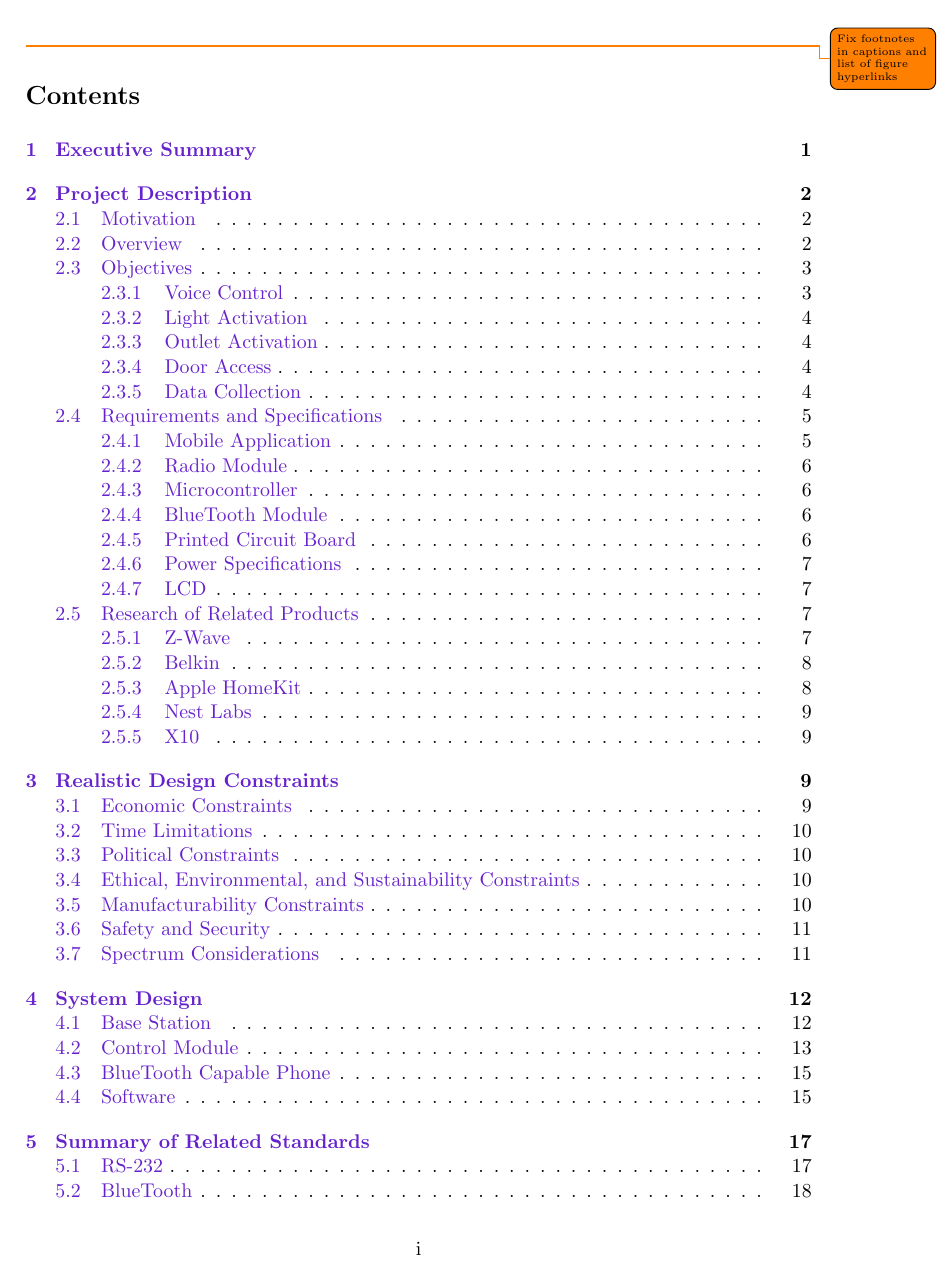
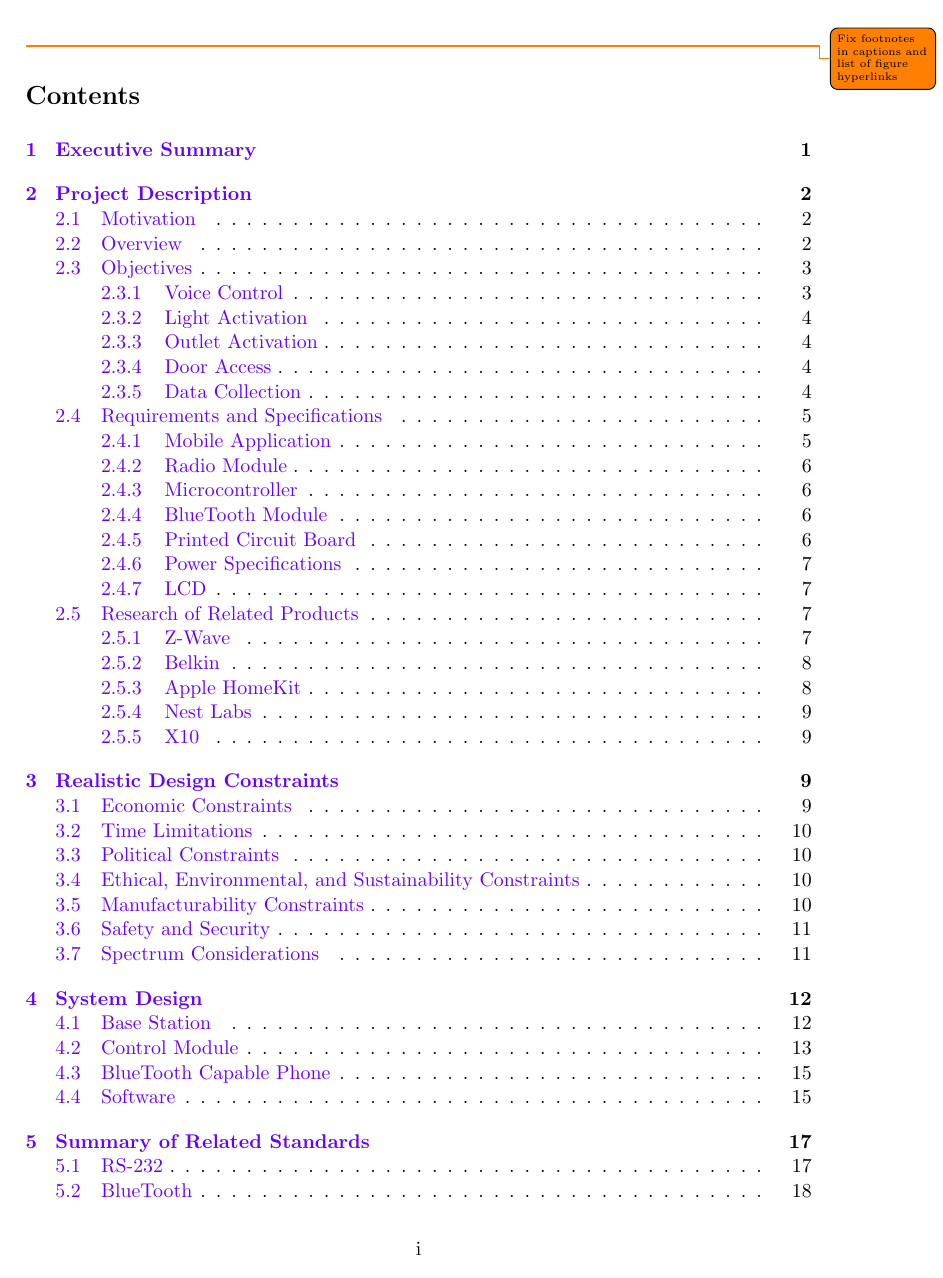
Before and after one commit to WHCS-UCF/SD2-report, a LaTeX document (whcs.tex, which reads section-heading.tex): page 2 of 98. Compiled offline with pdfLaTeX; a missing bibliography style is replaced by a similar one.

Commit message:
Adjust colors and new exported builds

```diff
--- a/section-heading.tex
+++ b/section-heading.tex
@@ -18,7 +18,7 @@
 \tikz[baseline,trim left=3.1cm,trim right=3cm] {
     \fill [white!95!black] (2.5cm,-1ex) rectangle (\textwidth+3.1cm,2.5ex);
     \node [
-        fill=whcs-accent!60!white,
+        fill=whcs-accent-dark!60!white,
         anchor= base east,
         rounded rectangle,
         minimum height=3.5ex] at (3cm,0) {
--- a/whcs.tex
+++ b/whcs.tex
@@ -81,7 +81,8 @@
 \definecolor{keywordc}{rgb}{.63,0,.42}
 
 % Title page
-\definecolor{whcs-accent}{HTML}{7F2AFF}
+\definecolor{whcs-accent}{HTML}{A66AFF}
+\definecolor{whcs-accent-dark}{HTML}{6600FF}
 \definecolor{whcs-muted}{HTML}{555555}
 
 %%%%%%%%%%%%%%%%%%%%%%%%%%%%%%%%%%%%%%%%
@@ -104,7 +105,7 @@ pdfauthor={Grant Hernandez},
 \else
 \hypersetup{pdfnewwindow=true, % prevent the user from leaving the paper
 colorlinks,
-linkcolor={whcs-accent!80!black},
+linkcolor={whcs-accent-dark},
 citecolor={blue!50!black},
 urlcolor={blue!80!black},
 % PDF Meta
```
Also changed, not shown: Makefile, README.md, export/latest-print.pdf (added), 1 other file.
